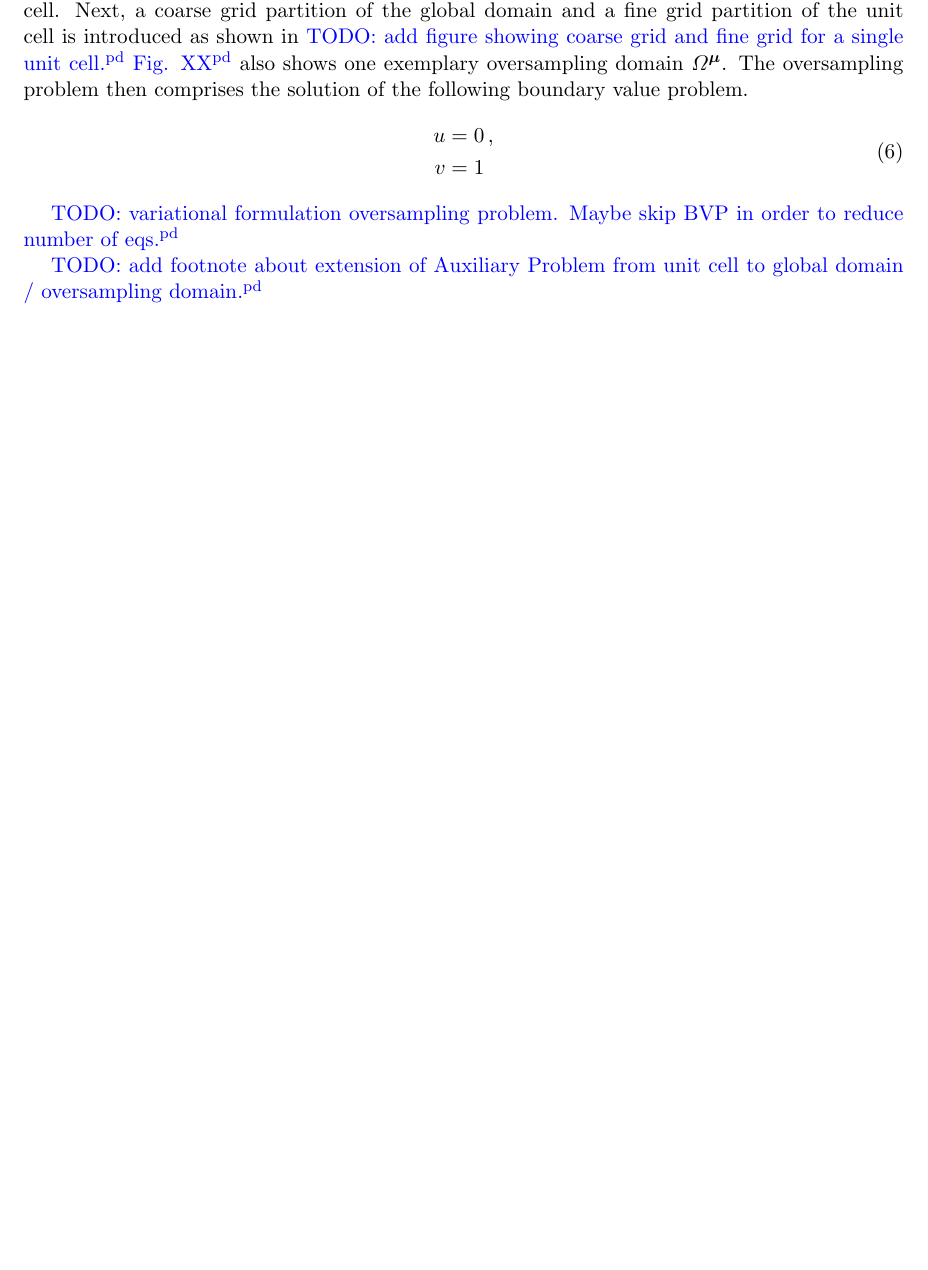
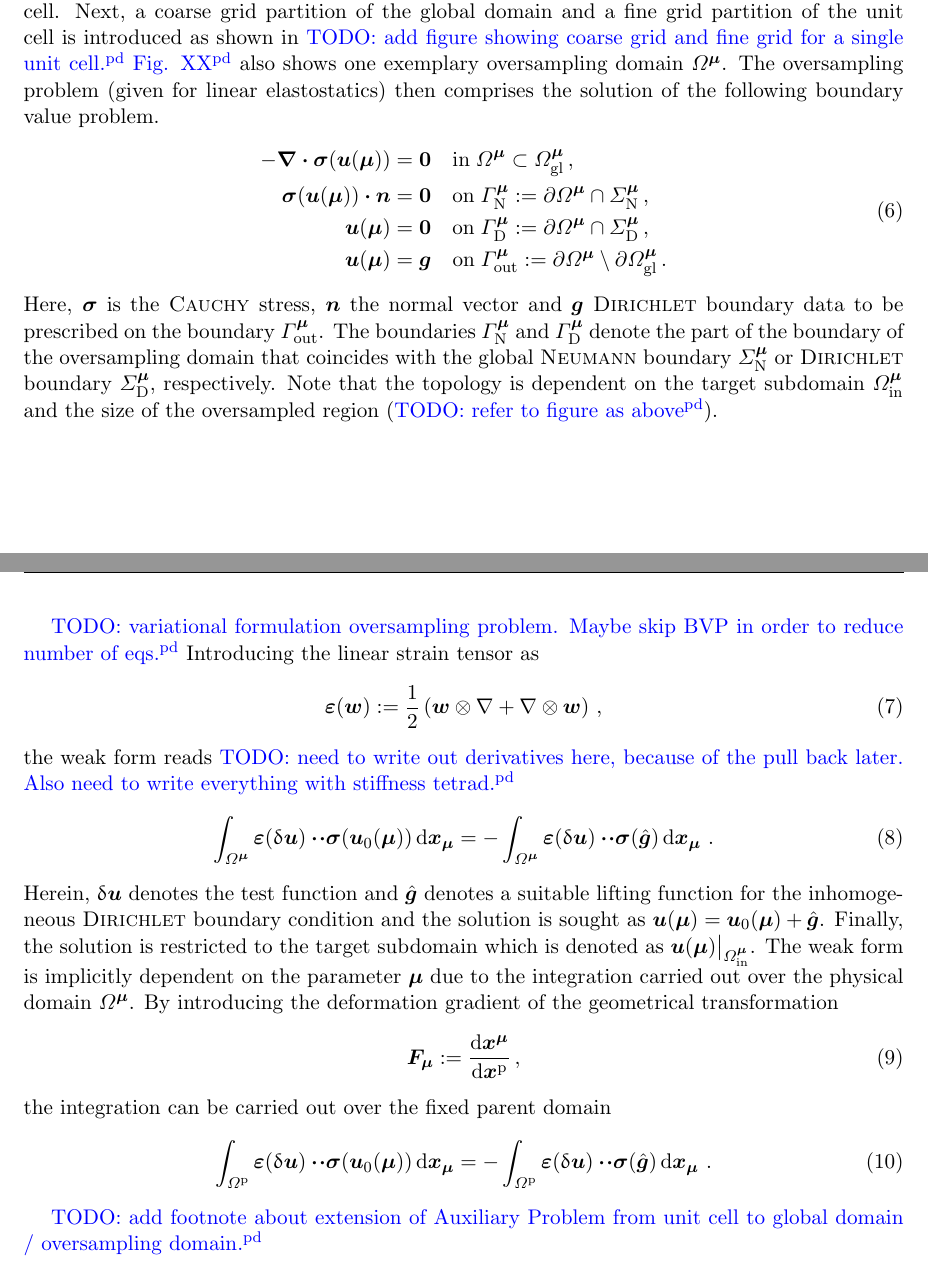
Before and after one commit to pdiercks/parametric-transfer-operator, a LaTeX document (paper/paper.tex): part of page 4 of 5 before the commit and two parts of pages 4 and 5 of 6 after it, the two joined at a grey line, cut so that both start at the same text, the shorter picture padded with empty space. Compiled offline with pdfLaTeX; a LaTeX package or settings file that is missing is left out.

Commit message:
wip sec 2.2

```diff
--- a/paper/paper.tex
+++ b/paper/paper.tex
@@ -6,6 +6,7 @@
 \usepackage{amsfonts}
 \usepackage{amssymb}
 \usepackage{bm}
+\usepackage{upgreek}
 \usepackage{physics}
 \usepackage{cleveref}
 
@@ -42,9 +43,15 @@ sorting=none,%remove this to have things sorted, e.g. use style=alphabetic
 \definechangesauthor[color=red, name={Joerg F. Unger}]{jfu}
 \definechangesauthor[color=orange, name={Annika Robens-Radermacher}]{arr}
 
-% custom commands
+% %%% Custom commands
 \newcommand{\ie}{i.\,e.\@\xspace}
 \newcommand{\eg}{e.\,g.\@\xspace}
+% suffixes
+\newcommand{\m}{\bm\mu}
+\newcommand{\gl}{\mathrm{gl}}
+\newcommand{\p}{\mathrm{p}}
+\newcommand{\out}{\mathrm{out}}
+\newcommand{\inrm}{\mathrm{in}}
 
 \title{AN EFFICIENT LOCALIZED MODEL ORDER REDUCTION FRAMEWORK FOR THE SHAPE OPTIMIZATION OF ADDITIVELY MANUFACTURED LATTICE STRUCTURES\break ECCOMAS CONGRESS 2024}
 
@@ -197,20 +206,50 @@ is introduced.
 In the context of lattice structures, each subdomain $\varOmega_i^{\bm\mu}$ corresponds to a unit cell.
 Next, a coarse grid partition of the global domain and a fine grid partition of the unit cell is introduced as shown in~\added[id=pd]{TODO: add figure showing coarse grid and fine grid for a single unit cell.}
 \added[id=pd]{Fig. XX} also shows one exemplary oversampling domain $\varOmega^{\bm\mu}$.
-The oversampling problem then comprises the solution of the following boundary value problem.
+The oversampling problem (given for linear elastostatics) then comprises the solution of the following boundary value problem.
 \begin{align}
 	\begin{split}
 	\label{eq:osp_p}
-	u &= 0\,,\\
-	v &= 1
+    - \div{\bm{\sigma}} (\bm{u}(\bm\mu)) &= \bm{0} \quad  \mathrm{in}\;{\varOmega^{\bm\mu}}\subset\varOmega^{\bm\mu}_{\mathrm{gl}}\,,\\
+    \bm{\sigma}(\bm{u}(\bm\mu)) \vdot \bm{n} &= \bm{0} \quad \mathrm{on}\; \varGamma^{\m}_{\mathrm{N}}:= \partial\varOmega^{\m}\cap\varSigma^{\m}_{\mathrm{N}}\,,\\
+    \bm{u}(\bm\mu) &= \bm{0} \quad  \mathrm{on}\;\varGamma^{\m}_{\mathrm{D}}:=\partial\varOmega^{\m}\cap\varSigma^{\m}_{\mathrm{D}}\,,\\
+    \bm{u}(\bm\mu) &= \bm{g}\quad\mathrm{on}\;\varGamma^{\m}_{\mathrm{out}}:= \partial\varOmega^{\m} \setminus\partial\varOmega^{\m}_{\mathrm{gl}}\,.
 	\end{split}
 \end{align}
+Here, $\bm\sigma$ is the \textsc{Cauchy} stress, $\bm{n}$ the normal vector and $\bm{g}$ \textsc{Dirichlet} boundary data to be prescribed on the boundary $\varGamma^{\m}_{\out}$.
+The boundaries $\varGamma^{\m}_{\mathrm{N}}$ and $\varGamma^{\m}_{\mathrm{D}}$ denote the part of the boundary of the oversampling domain that coincides with the global \textsc{Neumann} boundary $\varSigma^{\m}_{\mathrm{N}}$ or \textsc{Dirichlet} boundary $\varSigma^{\m}_{\mathrm{D}}$, respectively.
+Note that the topology is dependent on the target subdomain $\varOmega^{\m}_{\inrm}$ and the size of the oversampled region (\added[id=pd]{TODO: refer to figure as above}).
 
 \added[id=pd]{TODO: variational formulation oversampling problem. Maybe skip BVP in order to reduce number of eqs.}
+Introducing the linear strain tensor as
+\begin{equation}
+    \label{eq:eps}
+    \bm\varepsilon(\bm{w}):= \frac{1}{2}\left(\bm{w}\otimes\nabla + \nabla\otimes\bm{w}\right)\,,
+\end{equation}
+the weak form reads \added[id=pd]{TODO: need to write out derivatives here, because of the pull back later. Also need to write everything with stiffness tetrad.}
+\begin{equation}
+    \int_{\varOmega^{\m}} \bm\varepsilon(\updelta\bm{u})\vdot\!\vdot\bm\sigma(\bm{u}_0(\m)) \dd{\bm{x}_{\m}} = -\int_{\varOmega^{\m}} \bm\varepsilon(\updelta\bm{u})\vdot\!\vdot\bm\sigma(\hat{\bm{g}})\dd{\bm{x}_{\m}}\,.
+    \label{eq:weak_osp}
+\end{equation}
+Herein, $\updelta\bm{u}$ denotes the test function and $\hat{\bm{g}}$ denotes a suitable lifting function for the inhomogeneous \textsc{Dirichlet} boundary condition and the solution is sought as $\bm{u}(\m)=\bm{u}_0(\m)+\hat{\bm{g}}$.
+Finally, the solution is restricted to the target subdomain which is denoted as $\bm{u}(\m)\big\vert_{\varOmega^{\m}_{\inrm}}$.
+The weak form is implicitly dependent on the parameter $\m$ due to the integration carried out over the physical domain $\varOmega^{\m}$.
+By introducing the deformation gradient of the geometrical transformation
+\begin{equation}
+    \bm{F}_{\m}:= \dv{\bm{x}^{\m}}{\bm{x}^{\p}}\,,
+    \label{eq:F_mu}
+\end{equation}
+the integration can be carried out over the fixed parent domain
+\begin{equation}
+    \int_{\varOmega^{\p}} \bm\varepsilon(\updelta\bm{u})\vdot\!\vdot\bm\sigma(\bm{u}_0(\m)) \dd{\bm{x}_{\m}} = -\int_{\varOmega^{\p}} \bm\varepsilon(\updelta\bm{u})\vdot\!\vdot\bm\sigma(\hat{\bm{g}})\dd{\bm{x}_{\m}}\,.
+    \label{eq:weak_osp_parent}
+\end{equation}
 % - setting, global domain = union of non overlapping subdomains = unit cells
 % - introduction of coarse grid where each cell corresponds to unit cell subdomain
 % - goal of constructing local spaces for only parts of the domain
 % - definition of oversampling problem and transfer operator
+
+% these are details of the specific problem we solve later
 % - the oversampling problem should be formulated for union of parent unit cells
 % - weak formulation is not required here? Should be first introduced in section 2.3?
 % - comment on number of archetypes/configurations
```
Also changed, not shown: paper/paper.pdf, paper/paper.tex (4 more changed lines).
